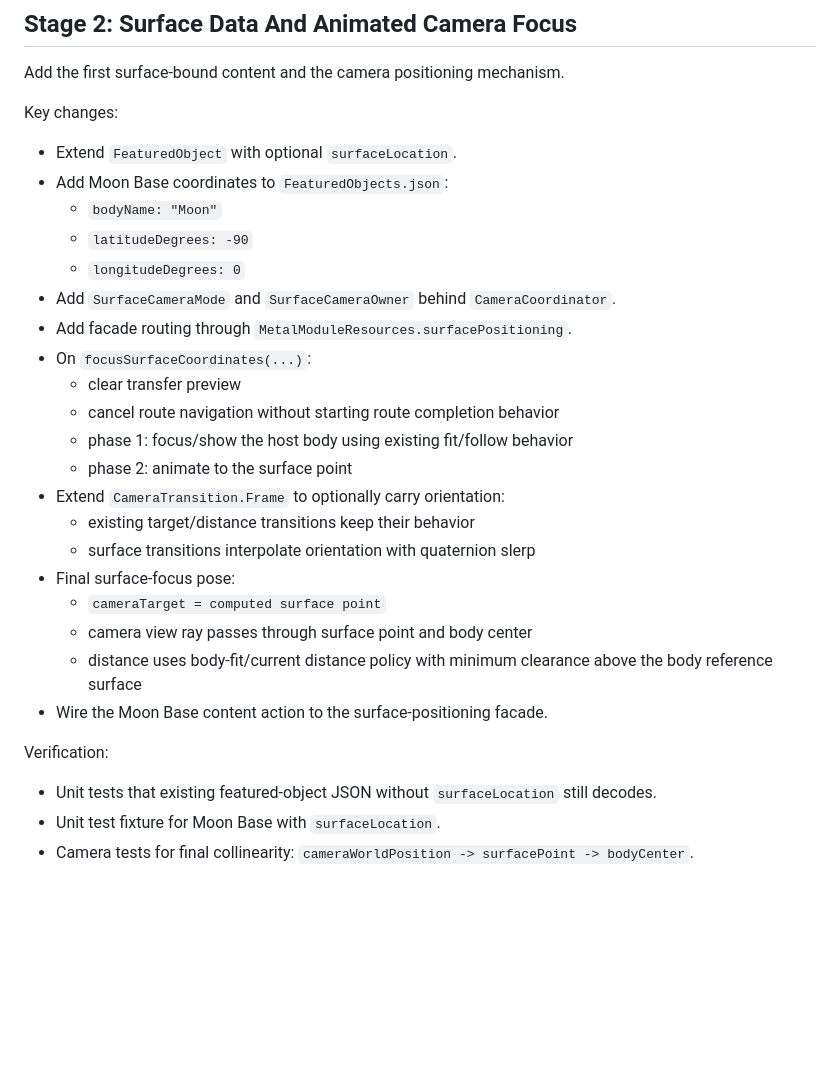
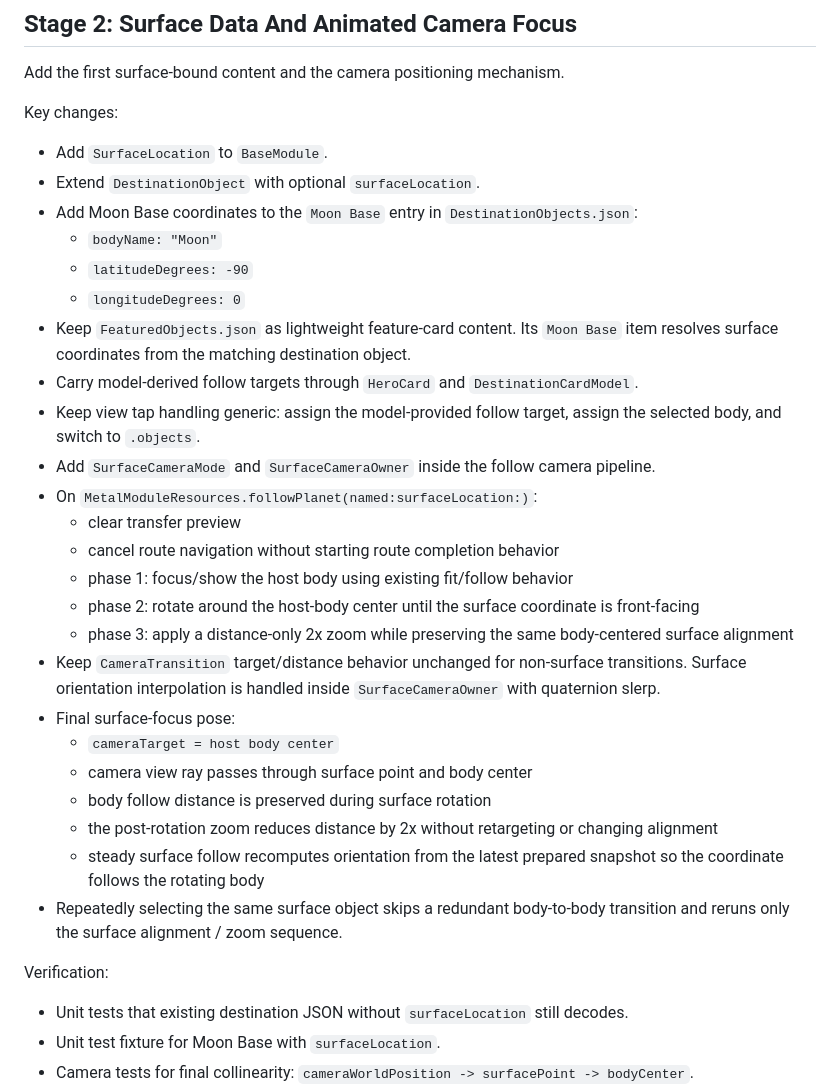
Before and after one commit to llkenny/optiuniverse, a Markdown page: RFC/Features/Surface Coordinate Camera Positioning.md, the part around one of its changes. Rendered like a GitHub page; blank space fills up the shorter version.

```diff
--- a/RFC/Features/Surface Coordinate Camera Positioning.md
+++ b/RFC/Features/Surface Coordinate Camera Positioning.md
@@ -124,31 +119,39 @@ Add the first surface-bound content and the camera positioning mechanism.
 
 Key changes:
 
-- Extend `FeaturedObject` with optional `surfaceLocation`.
-- Add Moon Base coordinates to `FeaturedObjects.json`:
+- Add `SurfaceLocation` to `BaseModule`.
+- Extend `DestinationObject` with optional `surfaceLocation`.
+- Add Moon Base coordinates to the `Moon Base` entry in `DestinationObjects.json`:
   - `bodyName: "Moon"`
   - `latitudeDegrees: -90`
   - `longitudeDegrees: 0`
-- Add `SurfaceCameraMode` and `SurfaceCameraOwner` behind `CameraCoordinator`.
-- Add facade routing through `MetalModuleResources.surfacePositioning`.
-- On `focusSurfaceCoordinates(...)`:
+- Keep `FeaturedObjects.json` as lightweight feature-card content. Its `Moon Base` item resolves
+  surface coordinates from the matching destination object.
+- Carry model-derived follow targets through `HeroCard` and `DestinationCardModel`.
+- Keep view tap handling generic: assign the model-provided follow target, assign the selected body,
+  and switch to `.objects`.
+- Add `SurfaceCameraMode` and `SurfaceCameraOwner` inside the follow camera pipeline.
+- On `MetalModuleResources.followPlanet(named:surfaceLocation:)`:
   - clear transfer preview
   - cancel route navigation without starting route completion behavior
   - phase 1: focus/show the host body using existing fit/follow behavior
-  - phase 2: animate to the surface point
-- Extend `CameraTransition.Frame` to optionally carry orientation:
-  - existing target/distance transitions keep their behavior
-  - surface transitions interpolate orientation with quaternion slerp
+  - phase 2: rotate around the host-body center until the surface coordinate is front-facing
+  - phase 3: apply a distance-only 2x zoom while preserving the same body-centered surface alignment
+- Keep `CameraTransition` target/distance behavior unchanged for non-surface transitions. Surface
+  orientation interpolation is handled inside `SurfaceCameraOwner` with quaternion slerp.
 - Final surface-focus pose:
-  - `cameraTarget = computed surface point`
+  - `cameraTarget = host body center`
   - camera view ray passes through surface point and body center
-  - distance uses body-fit/current distance policy with minimum clearance above the body reference
-    surface
-- Wire the Moon Base content action to the surface-positioning facade.
+  - body follow distance is preserved during surface rotation
+  - the post-rotation zoom reduces distance by 2x without retargeting or changing alignment
+  - steady surface follow recomputes orientation from the latest prepared snapshot so the coordinate
+    follows the rotating body
+- Repeatedly selecting the same surface object skips a redundant body-to-body transition and reruns
+  only the surface alignment / zoom sequence.
 
 Verification:
 
-- Unit tests that existing featured-object JSON without `surfaceLocation` still decodes.
+- Unit tests that existing destination JSON without `surfaceLocation` still decodes.
 - Unit test fixture for Moon Base with `surfaceLocation`.
 - Camera tests for final collinearity:
   `cameraWorldPosition -> surfacePoint -> bodyCenter`.
```
Also changed, not shown: other parts of RFC/Features/Surface Coordinate Camera Positioning.md (+23 -28 lines).
